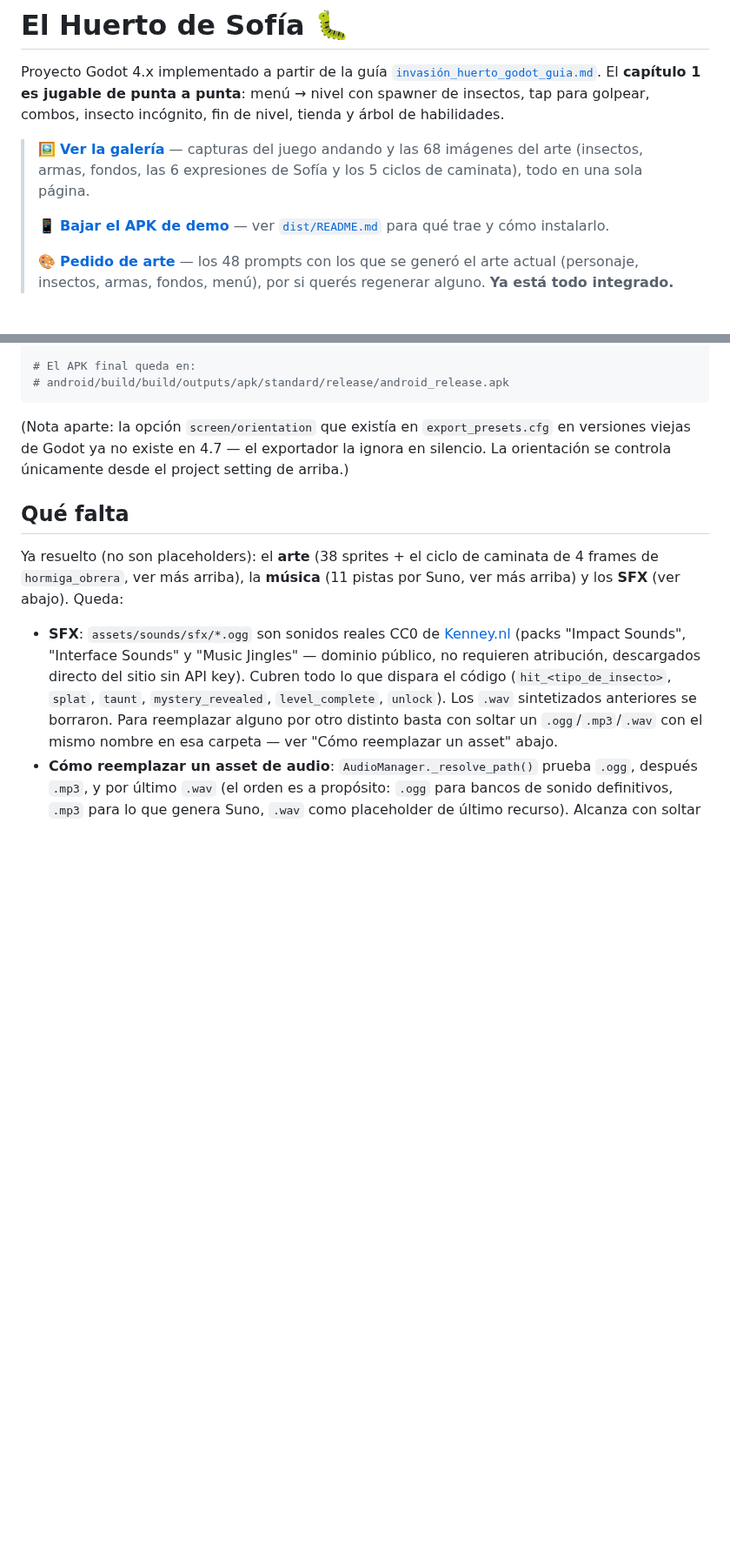
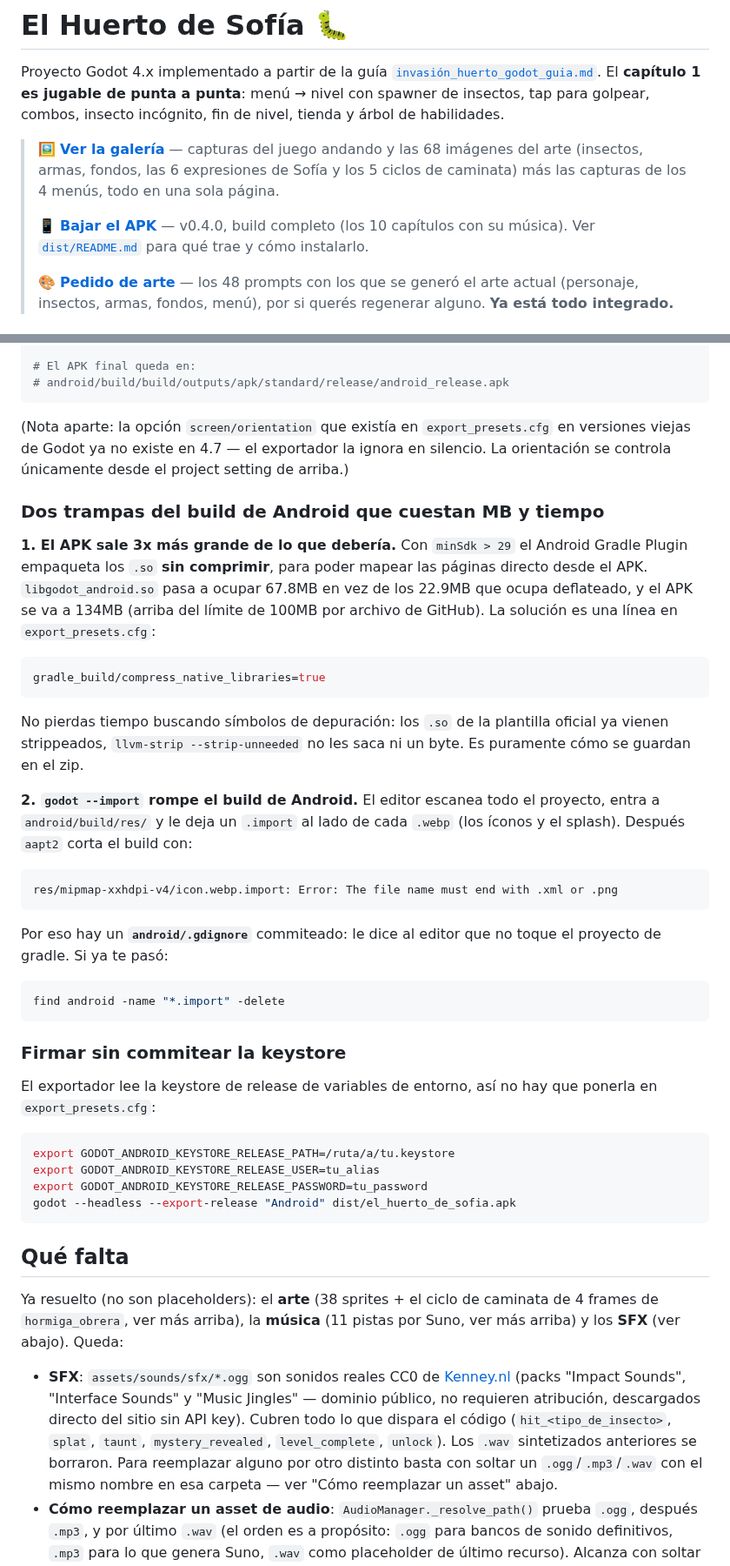
Before and after one commit to Nitanzw/Mikumemoria, a Markdown page: README.md, 2 parts joined by grey strips. Shown at 87% size. Rendered like a GitHub page; blank space fills up the shorter version.

````diff
--- a/README.md
+++ b/README.md
@@ -7,9 +7,11 @@ y árbol de habilidades.
 
 > 🖼️ **[Ver la galería](GALERIA.md)** — capturas del juego andando y las
 > 68 imágenes del arte (insectos, armas, fondos, las 6 expresiones de
-> Sofía y los 5 ciclos de caminata), todo en una sola página.
+> Sofía y los 5 ciclos de caminata) más las capturas de los 4 menús,
+> todo en una sola página.
 >
-> 📱 **[Bajar el APK de demo](dist/invasion_huerto_demo.apk)** — ver
+> 📱 **[Bajar el APK](dist/el_huerto_de_sofia.apk)** — v0.4.0, build
+> completo (los 10 capítulos con su música). Ver
 > [`dist/README.md`](dist/README.md) para qué trae y cómo instalarlo.
 >
 > 🎨 **[Pedido de arte](ARTE_PEDIDO.md)** — los 48 prompts con los que se
@@ -395,6 +397,51 @@ cd android/build
 el exportador la ignora en silencio. La orientación se controla
 únicamente desde el project setting de arriba.)
 
+### Dos trampas del build de Android que cuestan MB y tiempo
+
+**1. El APK sale 3x más grande de lo que debería.** Con `minSdk > 29` el
+Android Gradle Plugin empaqueta los `.so` **sin comprimir**, para poder
+mapear las páginas directo desde el APK. `libgodot_android.so` pasa a
+ocupar 67.8MB en vez de los 22.9MB que ocupa deflateado, y el APK se va
+a 134MB (arriba del límite de 100MB por archivo de GitHub). La solución
+es una línea en `export_presets.cfg`:
+
+```ini
+gradle_build/compress_native_libraries=true
+```
+
+No pierdas tiempo buscando símbolos de depuración: los `.so` de la
+plantilla oficial ya vienen strippeados, `llvm-strip --strip-unneeded`
+no les saca ni un byte. Es puramente cómo se guardan en el zip.
+
+**2. `godot --import` rompe el build de Android.** El editor escanea
+todo el proyecto, entra a `android/build/res/` y le deja un `.import` al
+lado de cada `.webp` (los íconos y el splash). Después `aapt2` corta el
+build con:
+
+```
+res/mipmap-xxhdpi-v4/icon.webp.import: Error: The file name must end with .xml or .png
+```
+
+Por eso hay un **`android/.gdignore`** commiteado: le dice al editor que
+no toque el proyecto de gradle. Si ya te pasó:
+
+```bash
+find android -name "*.import" -delete
+```
+
+### Firmar sin commitear la keystore
+
+El exportador lee la keystore de release de variables de entorno, así no
+hay que ponerla en `export_presets.cfg`:
+
+```bash
+export GODOT_ANDROID_KEYSTORE_RELEASE_PATH=/ruta/a/tu.keystore
+export GODOT_ANDROID_KEYSTORE_RELEASE_USER=tu_alias
+export GODOT_ANDROID_KEYSTORE_RELEASE_PASSWORD=tu_password
+godot --headless --export-release "Android" dist/el_huerto_de_sofia.apk
+```
+
 ## Qué falta
 
 Ya resuelto (no son placeholders): el **arte** (38 sprites + el ciclo de
````
Also changed, not shown: GALERIA.md (+24 -0 lines), dist/README.md (+47 -16 lines), docs/capturas/habilidades.jpg (added), docs/capturas/mapa.jpg (added), docs/capturas/niveles.jpg (added), docs/capturas/tienda.jpg (added), 7 other files.
